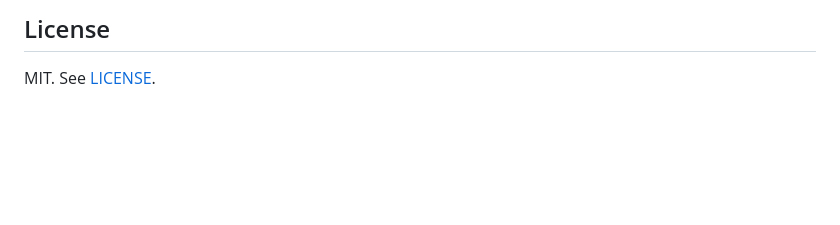
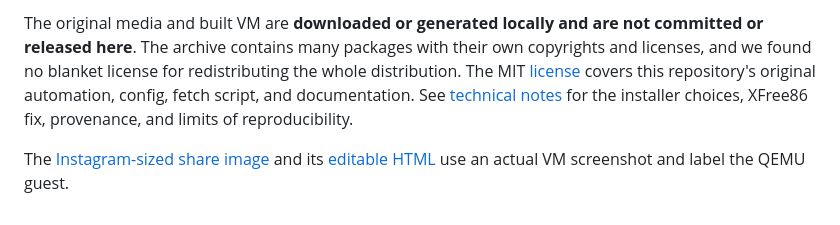
Before and after one commit to clmoon2/tamu-linux-revival, a Markdown page: README.md, the part around one of its changes. Rendered like a GitHub page; blank space fills up the shorter version.

```diff
--- a/README.md
+++ b/README.md
@@ -38,4 +42,4 @@ The OS name and release are fixed because this script is specifically for TAMU L
 
-## License
+The original media and built VM are **downloaded or generated locally and are not committed or released here**. The archive contains many packages with their own copyrights and licenses, and we found no blanket license for redistributing the whole distribution. The MIT [license](LICENSE) covers this repository's original automation, config, fetch script, and documentation. See [technical notes](docs/ARCHAEOLOGY.md) for the installer choices, XFree86 fix, provenance, and limits of reproducibility.
 
-MIT. See [LICENSE](LICENSE).
+The [Instagram-sized share image](social/instagram-post.png) and its [editable HTML](social/instagram-post.html) use an actual VM screenshot and label the QEMU guest.
```
Also changed, not shown: other parts of README.md (+24 -20 lines), CONTRIBUTING.md (added, +17 -0 lines), docs/ARCHAEOLOGY.md (added, +43 -0 lines), screenshots/installer-complete.png (added), screenshots/tamu-desktop.png, screenshots/tamu-fetch.png, screenshots/version.png (added), social/instagram-post.png, 7 other files.
